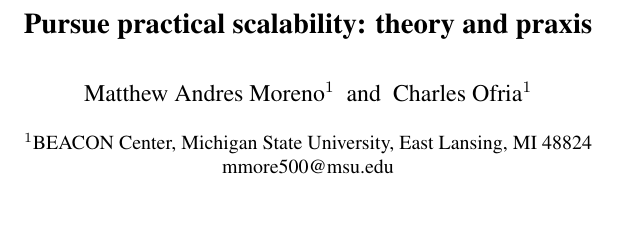
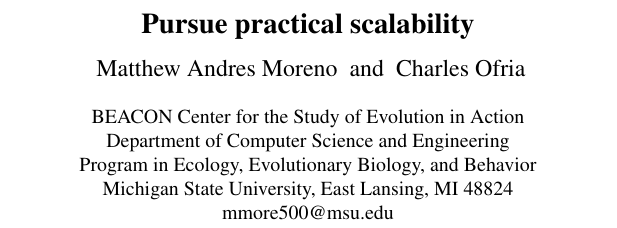
Before and after one commit to mmore500/interconnect-writeup, a LaTeX paper (main.tex): part of one column of page 1 of 30, cut at the place of the change, the shorter picture padded with empty space. Compiled offline with pdfLaTeX; a LaTeX package or settings file that is missing is left out.

Commit message:
Improve title and authors listing

```diff
--- a/main.tex
+++ b/main.tex
@@ -72,11 +72,21 @@
 % output. The use of ps type I fonts should avoid this problem.
 
 
-\title{Pursue practical scalability: theory and praxis}
-\author{Matthew Andres Moreno$^{1}$ \and Charles Ofria$^{1}$ \\
-\mbox{}\\
-$^1$BEACON Center, Michigan State University, East Lansing, MI 48824 \\
-mmore500@msu.edu} % email of corresponding author
+\title{Pursue practical scalability}
+\author{
+    Matthew Andres Moreno
+    \and Charles Ofria \\
+    \mbox{}\\
+    BEACON Center for the Study of Evolution in Action \\
+    Department of Computer Science and Engineering \\
+    Program in Ecology, Evolutionary Biology, and Behavior \\
+    Michigan State University, East Lansing, MI 48824 \\
+    % BEACON Center for the Study of Evolution in Action \\
+    % Department of Computer Science and Engineering \\
+    % Program in Ecology, Evolutionary Biology and Behavior \\
+    % Michigan State University, East Lansing, MI 48824 \\
+    mmore500@msu.edu
+} % email of corresponding author
 
 % For several authors from the same institution use the same number to
 % refer to one address.
```
